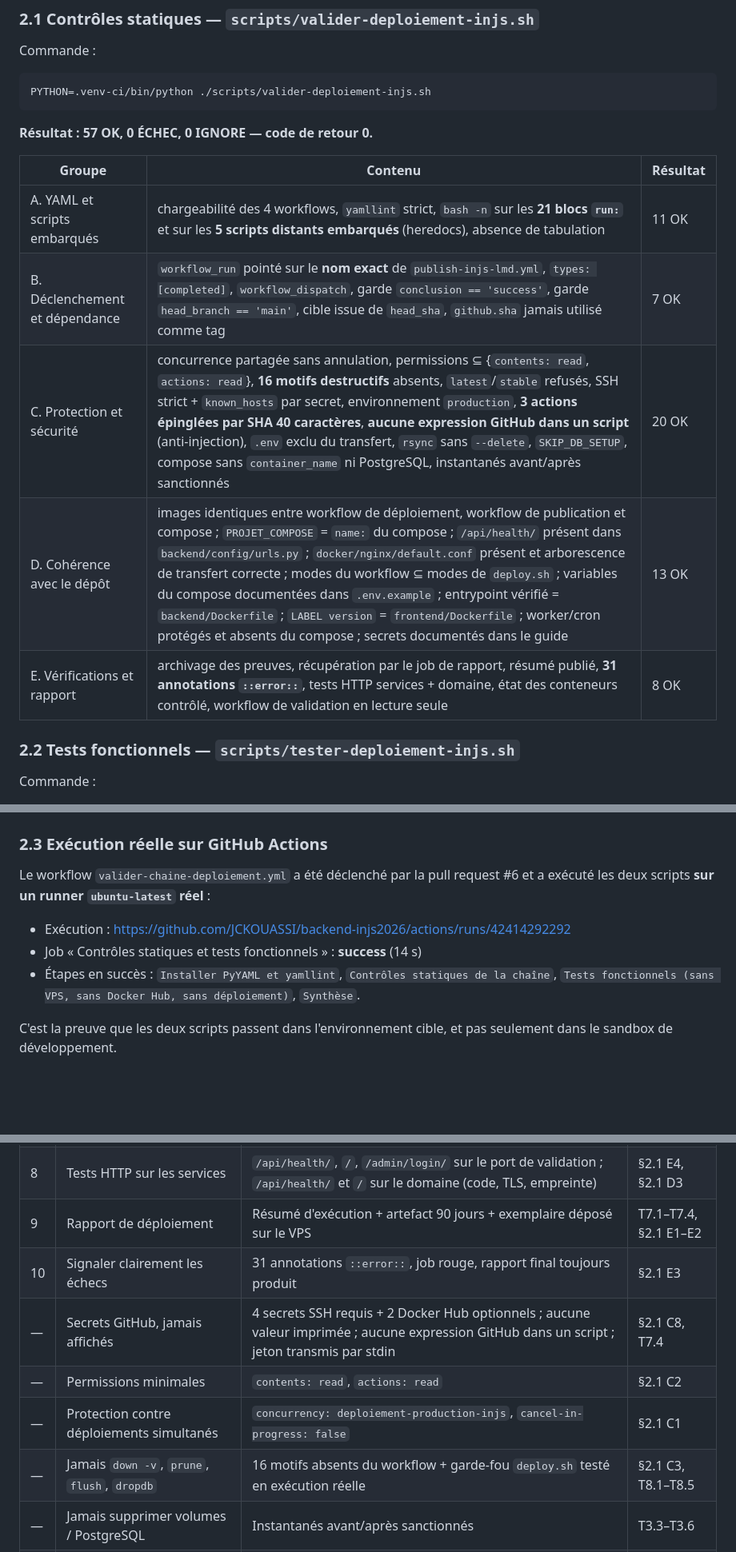
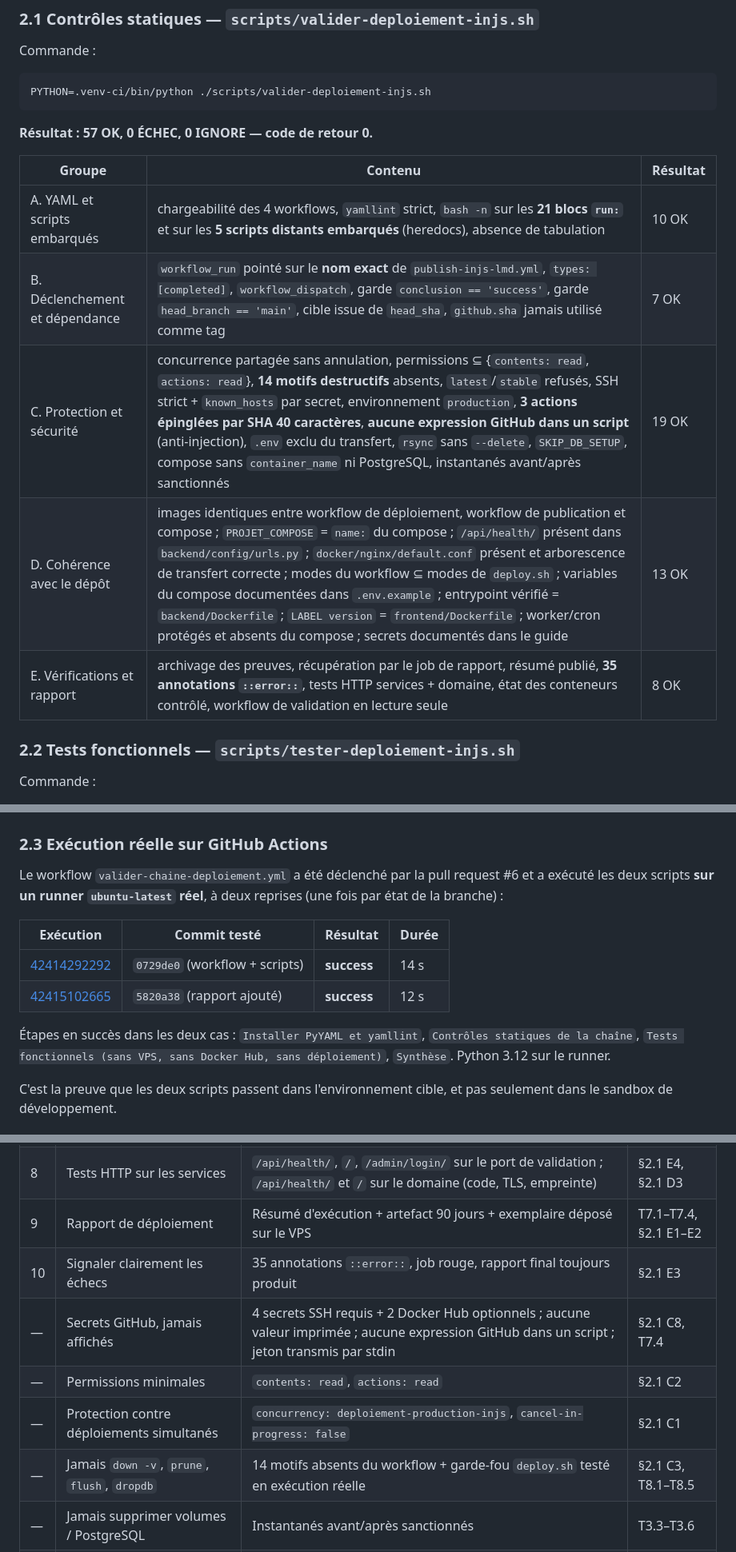
Before and after one commit to JCKOUASSI/backend-injs2026, a Markdown page: deploy/production/RAPPORT-VALIDATION-DEPLOIEMENT-AUTOMATIQUE.md, 3 parts joined by grey strips. Shown at 80% size. GitHub-like rendering; blank space fills up the shorter version.

Commit message:
docs(deploiement): chiffres du rapport alignés sur les sorties réelles
- répartition exacte des 57 contrôles par section (10/7/19/13/8)
- 14 motifs destructifs contrôlés (et non 16)
- 35 annotations ::error:: présentes (et non 31)
- deux exécutions réelles du workflow de validation référencées

Co-authored-by: arena-agent <297053741+arena-agent@users.noreply.github.com>

```diff
--- a/deploy/production/RAPPORT-VALIDATION-DEPLOIEMENT-AUTOMATIQUE.md
+++ b/deploy/production/RAPPORT-VALIDATION-DEPLOIEMENT-AUTOMATIQUE.md
@@ -47,11 +47,11 @@ PYTHON=.venv-ci/bin/python ./scripts/valider-deploiement-injs.sh
 
 | Groupe | Contenu | Résultat |
 |---|---|---|
-| A. YAML et scripts embarqués | chargeabilité des 4 workflows, `yamllint` strict, `bash -n` sur les **21 blocs `run:`** et sur les **5 scripts distants embarqués** (heredocs), absence de tabulation | 11 OK |
+| A. YAML et scripts embarqués | chargeabilité des 4 workflows, `yamllint` strict, `bash -n` sur les **21 blocs `run:`** et sur les **5 scripts distants embarqués** (heredocs), absence de tabulation | 10 OK |
 | B. Déclenchement et dépendance | `workflow_run` pointé sur le **nom exact** de `publish-injs-lmd.yml`, `types: [completed]`, `workflow_dispatch`, garde `conclusion == 'success'`, garde `head_branch == 'main'`, cible issue de `head_sha`, `github.sha` jamais utilisé comme tag | 7 OK |
-| C. Protection et sécurité | concurrence partagée sans annulation, permissions ⊆ {`contents: read`, `actions: read`}, **16 motifs destructifs** absents, `latest`/`stable` refusés, SSH strict + `known_hosts` par secret, environnement `production`, **3 actions épinglées par SHA 40 caractères**, **aucune expression GitHub dans un script** (anti-injection), `.env` exclu du transfert, `rsync` sans `--delete`, `SKIP_DB_SETUP`, compose sans `container_name` ni PostgreSQL, instantanés avant/après sanctionnés | 20 OK |
+| C. Protection et sécurité | concurrence partagée sans annulation, permissions ⊆ {`contents: read`, `actions: read`}, **14 motifs destructifs** absents, `latest`/`stable` refusés, SSH strict + `known_hosts` par secret, environnement `production`, **3 actions épinglées par SHA 40 caractères**, **aucune expression GitHub dans un script** (anti-injection), `.env` exclu du transfert, `rsync` sans `--delete`, `SKIP_DB_SETUP`, compose sans `container_name` ni PostgreSQL, instantanés avant/après sanctionnés | 19 OK |
 | D. Cohérence avec le dépôt | images identiques entre workflow de déploiement, workflow de publication et compose ; `PROJET_COMPOSE` = `name:` du compose ; `/api/health/` présent dans `backend/config/urls.py` ; `docker/nginx/default.conf` présent et arborescence de transfert correcte ; modes du workflow ⊆ modes de `deploy.sh` ; variables du compose documentées dans `.env.example` ; entrypoint vérifié = `backend/Dockerfile` ; `LABEL version` = `frontend/Dockerfile` ; worker/cron protégés et absents du compose ; secrets documentés dans le guide | 13 OK |
-| E. Vérifications et rapport | archivage des preuves, récupération par le job de rapport, résumé publié, **31 annotations `::error::`**, tests HTTP services + domaine, état des conteneurs contrôlé, workflow de validation en lecture seule | 8 OK |
+| E. Vérifications et rapport | archivage des preuves, récupération par le job de rapport, résumé publié, **35 annotations `::error::`**, tests HTTP services + domaine, état des conteneurs contrôlé, workflow de validation en lecture seule | 8 OK |
 
 ### 2.2 Tests fonctionnels — `scripts/tester-deploiement-injs.sh`
 
@@ -87,13 +87,16 @@ vrai sur ses modes qui n'exigent ni Docker ni PostgreSQL.
 
 Le workflow `valider-chaine-deploiement.yml` a été déclenché par la pull
 request #6 et a exécuté les deux scripts **sur un runner `ubuntu-latest`
-réel** :
+réel**, à deux reprises (une fois par état de la branche) :
 
-* Exécution : <https://github.com/JCKOUASSI/backend-injs2026/actions/runs/42414292292>
-* Job « Contrôles statiques et tests fonctionnels » : **success** (14 s)
-* Étapes en succès : `Installer PyYAML et yamllint`, `Contrôles statiques de
-  la chaîne`, `Tests fonctionnels (sans VPS, sans Docker Hub, sans
-  déploiement)`, `Synthèse`.
+| Exécution | Commit testé | Résultat | Durée |
+|---|---|---|---|
+| [42414292292](https://github.com/JCKOUASSI/backend-injs2026/actions/runs/42414292292) | `0729de0` (workflow + scripts) | **success** | 14 s |
+| [42415102665](https://github.com/JCKOUASSI/backend-injs2026/actions/runs/42415102665) | `5820a38` (rapport ajouté) | **success** | 12 s |
+
+Étapes en succès dans les deux cas : `Installer PyYAML et yamllint`,
+`Contrôles statiques de la chaîne`, `Tests fonctionnels (sans VPS, sans
+Docker Hub, sans déploiement)`, `Synthèse`. Python 3.12 sur le runner.
 
 C'est la preuve que les deux scripts passent dans l'environnement cible, et
 pas seulement dans le sandbox de développement.
@@ -169,11 +172,11 @@ le mode `preflight` (et `deployer` si l'opt-in double est positionné).
 | 7 | Vérifier l'état des conteneurs | `compose ps`, `.State.Status`, `.State.Health.Status`, `.RestartCount`, identifiants d'image | §2.1 E5, T6.6–T6.7 |
 | 8 | Tests HTTP sur les services | `/api/health/`, `/`, `/admin/login/` sur le port de validation ; `/api/health/` et `/` sur le domaine (code, TLS, empreinte) | §2.1 E4, §2.1 D3 |
 | 9 | Rapport de déploiement | Résumé d'exécution + artefact 90 jours + exemplaire déposé sur le VPS | T7.1–T7.4, §2.1 E1–E2 |
-| 10 | Signaler clairement les échecs | 31 annotations `::error::`, job rouge, rapport final toujours produit | §2.1 E3 |
+| 10 | Signaler clairement les échecs | 35 annotations `::error::`, job rouge, rapport final toujours produit | §2.1 E3 |
 | — | Secrets GitHub, jamais affichés | 4 secrets SSH requis + 2 Docker Hub optionnels ; aucune valeur imprimée ; aucune expression GitHub dans un script ; jeton transmis par stdin | §2.1 C8, T7.4 |
 | — | Permissions minimales | `contents: read`, `actions: read` | §2.1 C2 |
 | — | Protection contre déploiements simultanés | `concurrency: deploiement-production-injs`, `cancel-in-progress: false` | §2.1 C1 |
-| — | Jamais `down -v`, `prune`, `flush`, `dropdb` | 16 motifs absents du workflow + garde-fou `deploy.sh` testé en exécution réelle | §2.1 C3, T8.1–T8.5 |
+| — | Jamais `down -v`, `prune`, `flush`, `dropdb` | 14 motifs absents du workflow + garde-fou `deploy.sh` testé en exécution réelle | §2.1 C3, T8.1–T8.5 |
 | — | Jamais supprimer volumes / PostgreSQL | Instantanés avant/après sanctionnés | T3.3–T3.6 |
 | — | Ne pas supprimer les anciens conteneurs avant validation | Conteneurs protégés comparés nom + image + date de création | T3.3, T3.4 |
 | — | Préserver configurations et variables d'environnement | `.env` exclu du transfert, jamais écrasé, `deploy.sh` en fait une sauvegarde `.env.bak-*` | §2.1 C9, T4.8 |
```
Also changed, not shown: other parts of deploy/production/RAPPORT-VALIDATION-DEPLOIEMENT-AUTOMATIQUE.md (+1 -1 lines).
